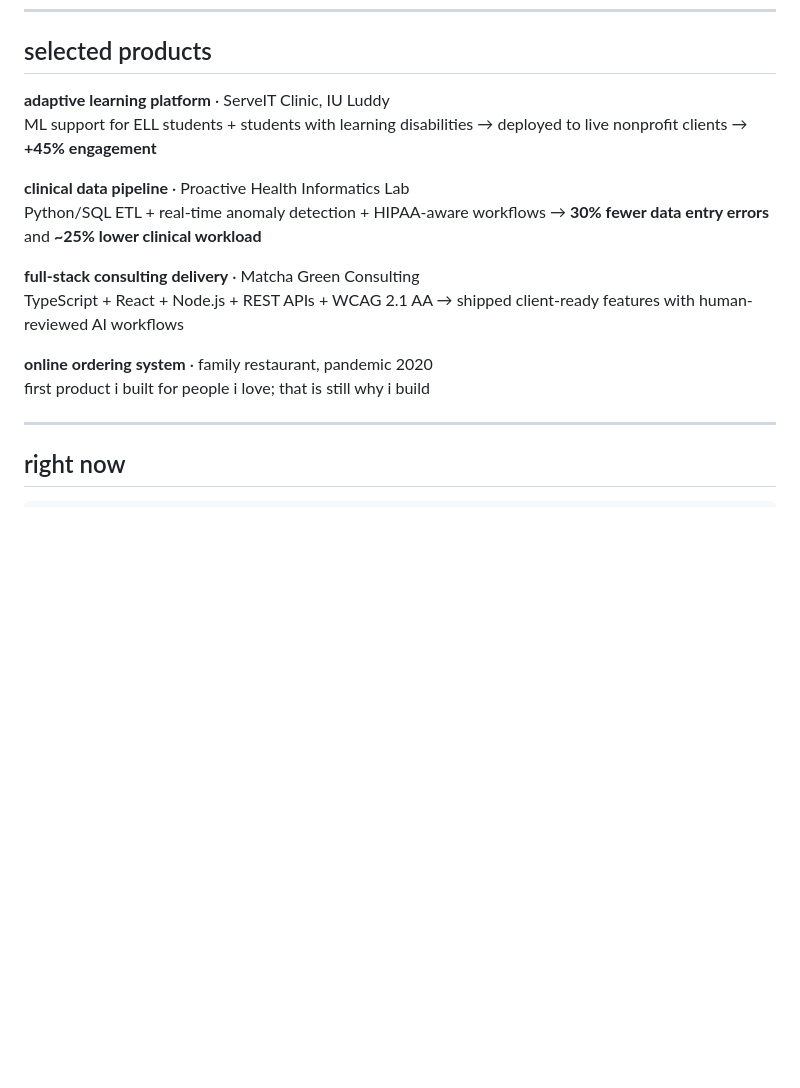
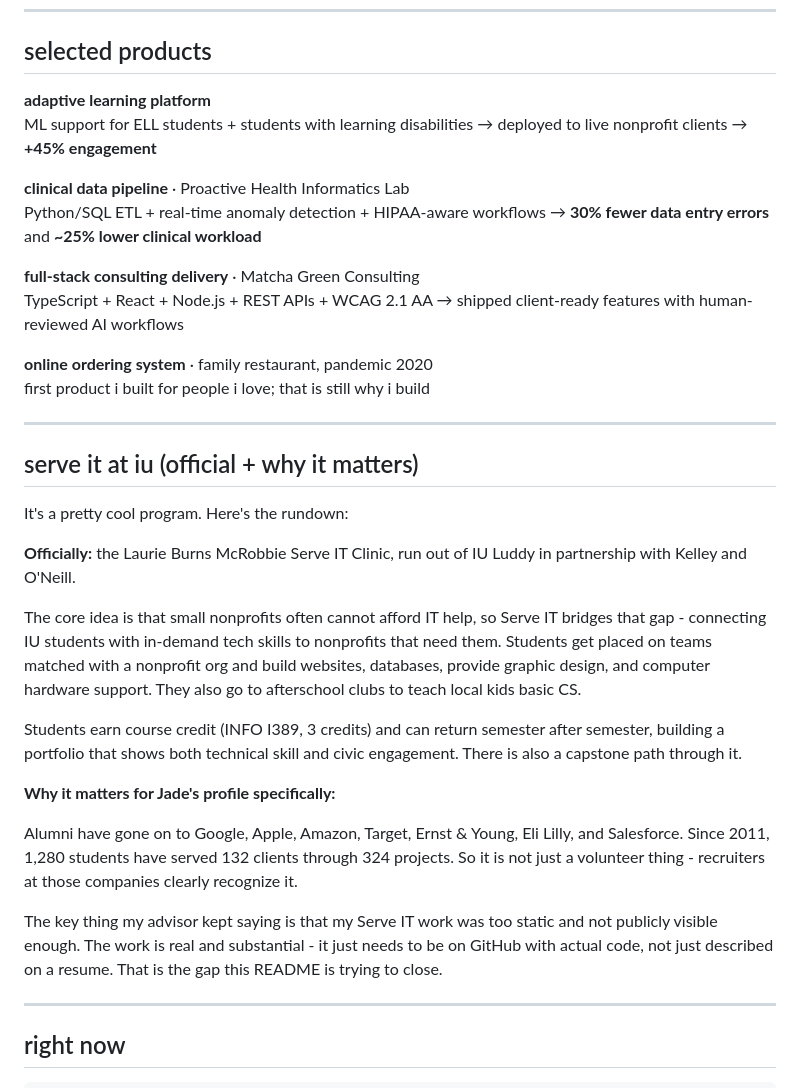
Before and after one commit to jadexzhao/jadexzhao, a Markdown page: README.md, the part around the change. GitHub-like rendering; blank space fills up the shorter version.

Commit message:
更新 Serve IT 区块为官方项目详情

```diff
--- a/README.md
+++ b/README.md
@@ -17,7 +17,7 @@
 
 ## selected products
 
-**adaptive learning platform** · ServeIT Clinic, IU Luddy
+**adaptive learning platform**
 ML support for ELL students + students with learning disabilities → deployed to live nonprofit clients → **+45% engagement**
 
 **clinical data pipeline** · Proactive Health Informatics Lab
@@ -28,6 +28,24 @@ TypeScript + React + Node.js + REST APIs + WCAG 2.1 AA → shipped client-ready
 
 **online ordering system** · family restaurant, pandemic 2020
 first product i built for people i love; that is still why i build
+
+---
+
+## serve it at iu (official + why it matters)
+
+It's a pretty cool program. Here's the rundown:
+
+**Officially:** the Laurie Burns McRobbie Serve IT Clinic, run out of IU Luddy in partnership with Kelley and O'Neill.
+
+The core idea is that small nonprofits often cannot afford IT help, so Serve IT bridges that gap - connecting IU students with in-demand tech skills to nonprofits that need them. Students get placed on teams matched with a nonprofit org and build websites, databases, provide graphic design, and computer hardware support. They also go to afterschool clubs to teach local kids basic CS.
+
+Students earn course credit (INFO I389, 3 credits) and can return semester after semester, building a portfolio that shows both technical skill and civic engagement. There is also a capstone path through it.
+
+**Why it matters for Jade's profile specifically:**
+
+Alumni have gone on to Google, Apple, Amazon, Target, Ernst & Young, Eli Lilly, and Salesforce. Since 2011, 1,280 students have served 132 clients through 324 projects. So it is not just a volunteer thing - recruiters at those companies clearly recognize it.
+
+The key thing my advisor kept saying is that my Serve IT work was too static and not publicly visible enough. The work is real and substantial - it just needs to be on GitHub with actual code, not just described on a resume. That is the gap this README is trying to close.
 
 ---
 
```
